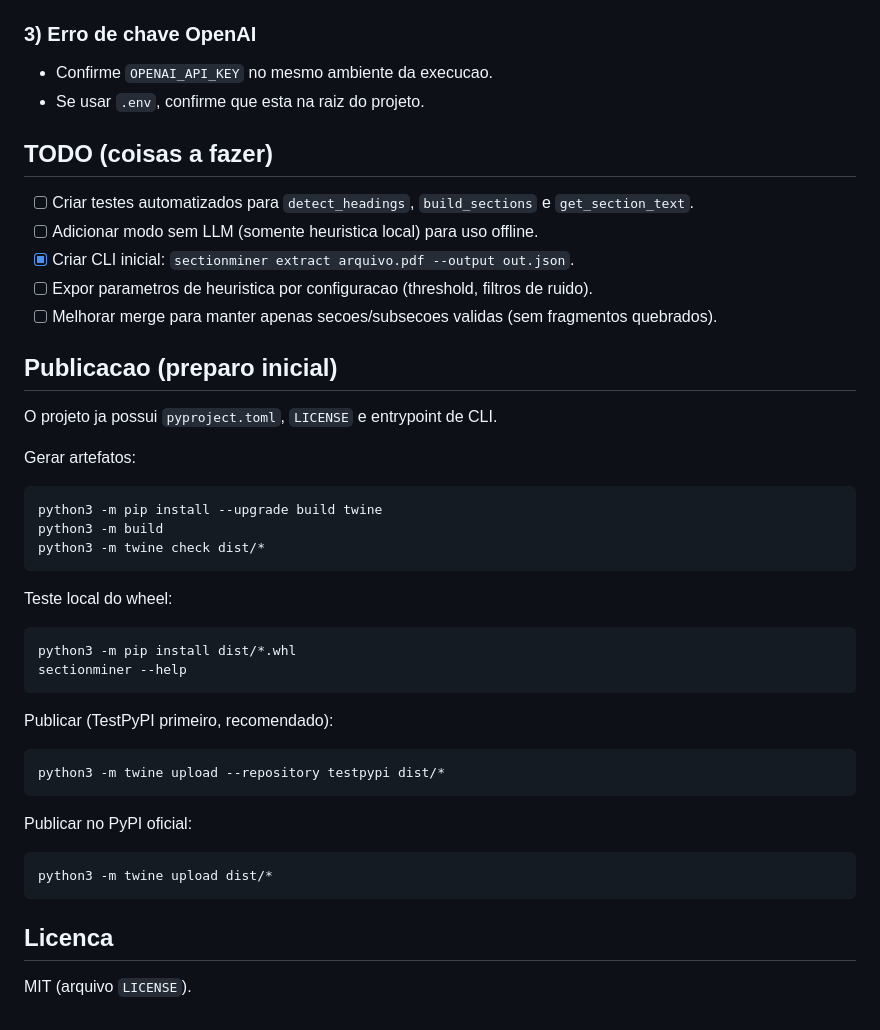
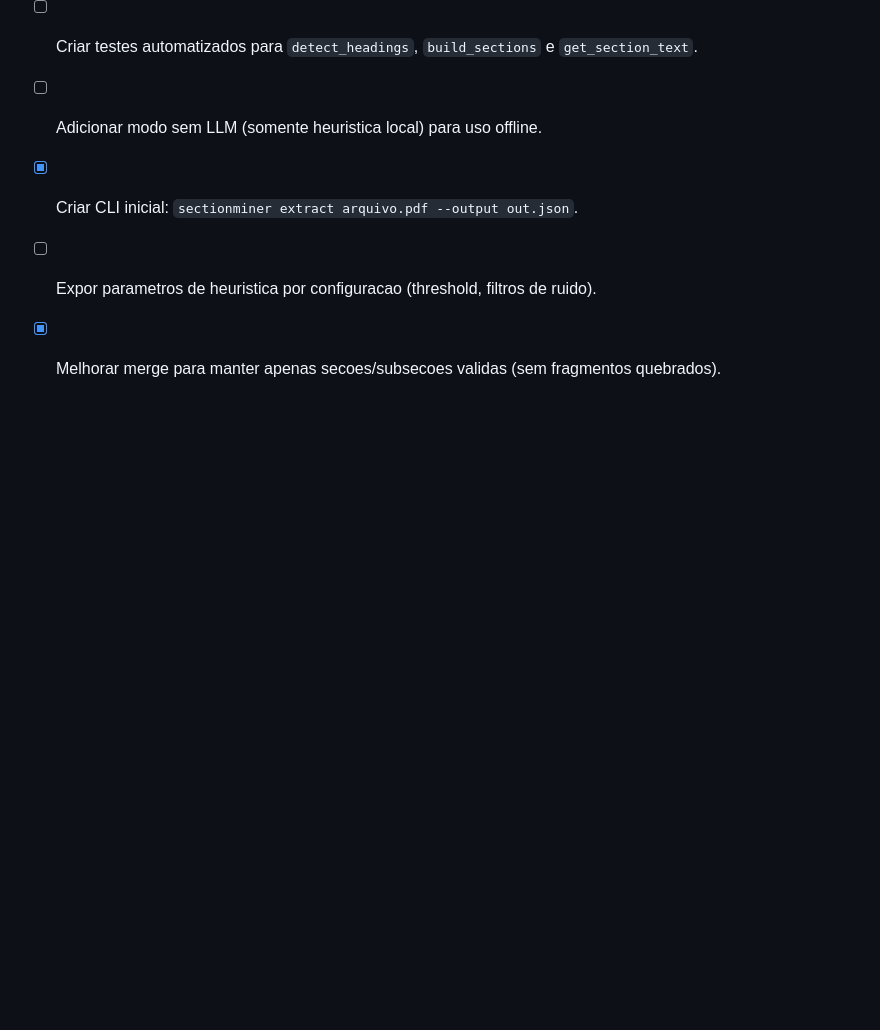
Before and after one commit to ehodiogo/SectionMiner, a Markdown page: README.md, the part around the change. GitHub-like rendering; blank space fills up the shorter version.

Commit message:
raw: melhoria do readme

````diff
--- a/README.md
+++ b/README.md
@@ -317,39 +317,4 @@ SectionMiner/
 - [ ] Adicionar modo sem LLM (somente heuristica local) para uso offline.
 - [x] Criar CLI inicial: `sectionminer extract arquivo.pdf --output out.json`.
 - [ ] Expor parametros de heuristica por configuracao (threshold, filtros de ruido).
-- [ ] Melhorar merge para manter apenas secoes/subsecoes validas (sem fragmentos quebrados).
-
-## Publicacao (preparo inicial)
-
-O projeto ja possui `pyproject.toml`, `LICENSE` e entrypoint de CLI.
-
-Gerar artefatos:
-
-```bash
-python3 -m pip install --upgrade build twine
-python3 -m build
-python3 -m twine check dist/*
-```
-
-Teste local do wheel:
-
-```bash
-python3 -m pip install dist/*.whl
-sectionminer --help
-```
-
-Publicar (TestPyPI primeiro, recomendado):
-
-```bash
-python3 -m twine upload --repository testpypi dist/*
-```
-
-Publicar no PyPI oficial:
-
-```bash
-python3 -m twine upload dist/*
-```
-
-## Licenca
-
-MIT (arquivo `LICENSE`).
+- [X] Melhorar merge para manter apenas secoes/subsecoes validas (sem fragmentos quebrados).
````
